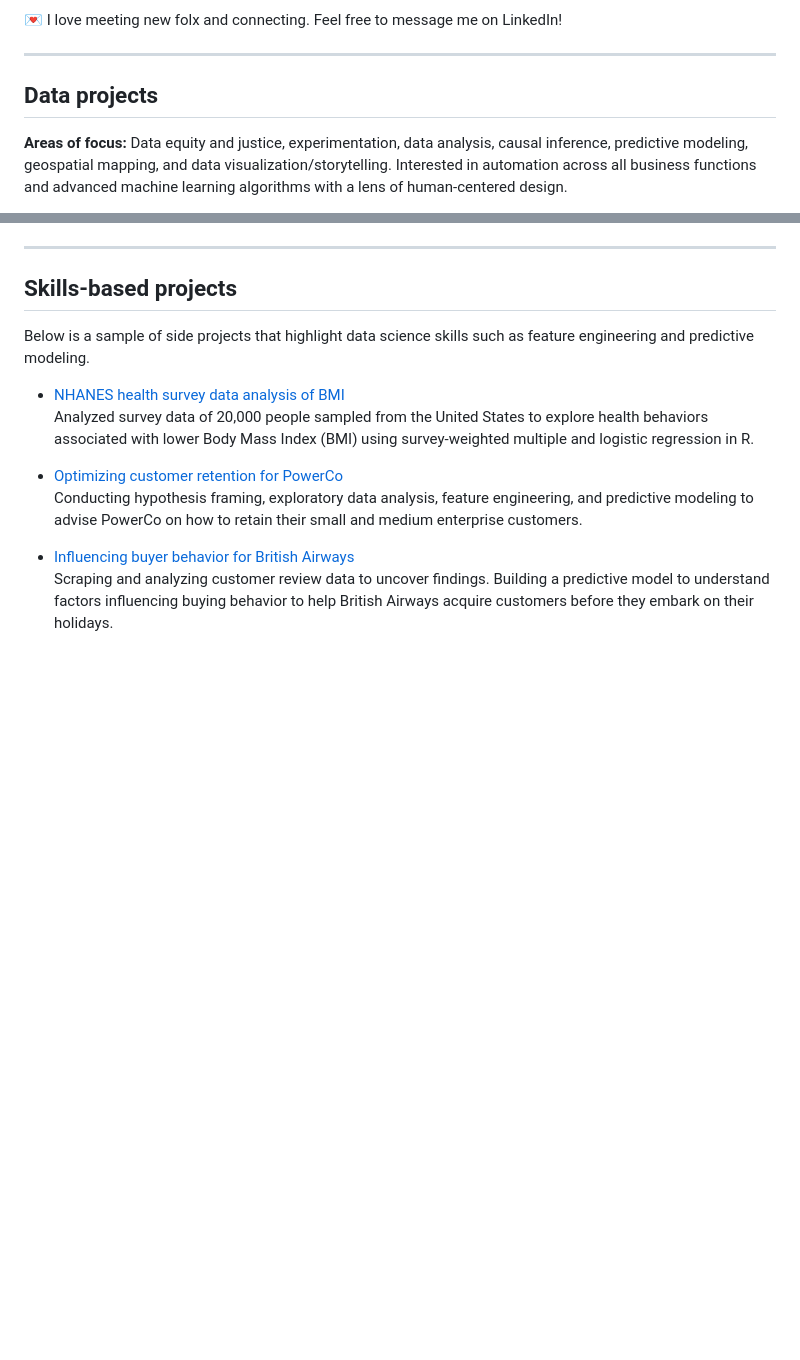
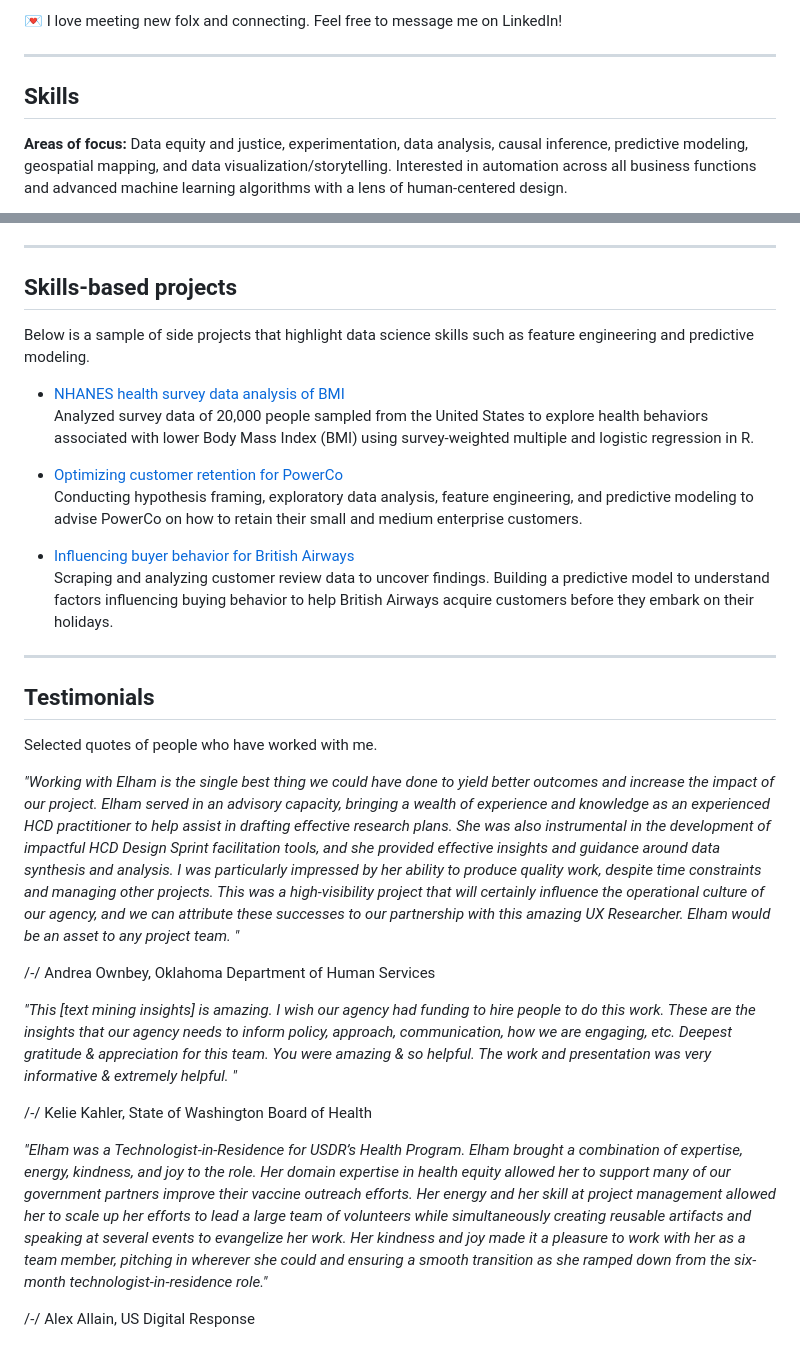
Before and after one commit to Elhamyali/elhamyali.github.io, a Markdown page: README.md, 2 parts joined by grey strips. GitHub-like rendering; blank space fills up the shorter version.

```diff
--- a/README.md
+++ b/README.md
@@ -16,7 +16,7 @@ On a personal note, I live in sunny California with my partner and two funny cat
 
 ---
 
-## Data projects
+## Skills
 
 **Areas of focus:** Data equity and justice, experimentation, data analysis, causal inference, predictive modeling, geospatial mapping, and data visualization/storytelling. Interested in automation across all business functions and advanced machine learning algorithms with a lens of human-centered design.
 
@@ -80,3 +84,20 @@ Conducting hypothesis framing, exploratory data analysis, feature engineering, a
 
 - [Influencing buyer behavior for British Airways](https://github.com/Elhamyali/Buying-Behavior-Prediction-British-Airways)
 Scraping and analyzing customer review data to uncover findings. Building a predictive model to understand factors influencing buying behavior to help British Airways acquire customers before they embark on their holidays.
+
+---
+
+## Testimonials
+Selected quotes of people who have worked with me.
+
+*"Working with Elham is the single best thing we could have done to yield better outcomes and increase the impact of our project. Elham served in an advisory capacity, bringing a wealth of experience and knowledge as an experienced HCD practitioner to help assist in drafting effective research plans. She was also instrumental in the development of impactful HCD Design Sprint facilitation tools, and she provided effective insights and guidance around data synthesis and analysis. I was particularly impressed by her ability to produce quality work, despite time constraints and managing other projects. This was a high-visibility project that will certainly influence the operational culture of our agency, and we can attribute these successes to our partnership with this amazing UX Researcher. Elham would be an asset to any project team. "*
+
+/-/ Andrea Ownbey, Oklahoma Department of Human Services
+
+*"This [text mining insights] is amazing. I wish our agency had funding to hire people to do this work. These are the insights that our agency needs to inform policy, approach, communication, how we are engaging, etc. Deepest gratitude & appreciation for this team. You were amazing & so helpful. The work and presentation was very informative & extremely helpful. "*
+
+/-/ Kelie Kahler, State of Washington Board of Health
+
+*"Elham was a Technologist-in-Residence for USDR’s Health Program. Elham brought a combination of expertise, energy, kindness, and joy to the role. Her domain expertise in health equity allowed her to support many of our government partners improve their vaccine outreach efforts. Her energy and her skill at project management allowed her to scale up her efforts to lead a large team of volunteers while simultaneously creating reusable artifacts and speaking at several events to evangelize her work. Her kindness and joy made it a pleasure to work with her as a team member, pitching in wherever she could and ensuring a smooth transition as she ramped down from the six-month technologist-in-residence role."*
+
+/-/ Alex Allain, US Digital Response
```
Also changed, not shown: other parts of README.md (+4 -0 lines).
